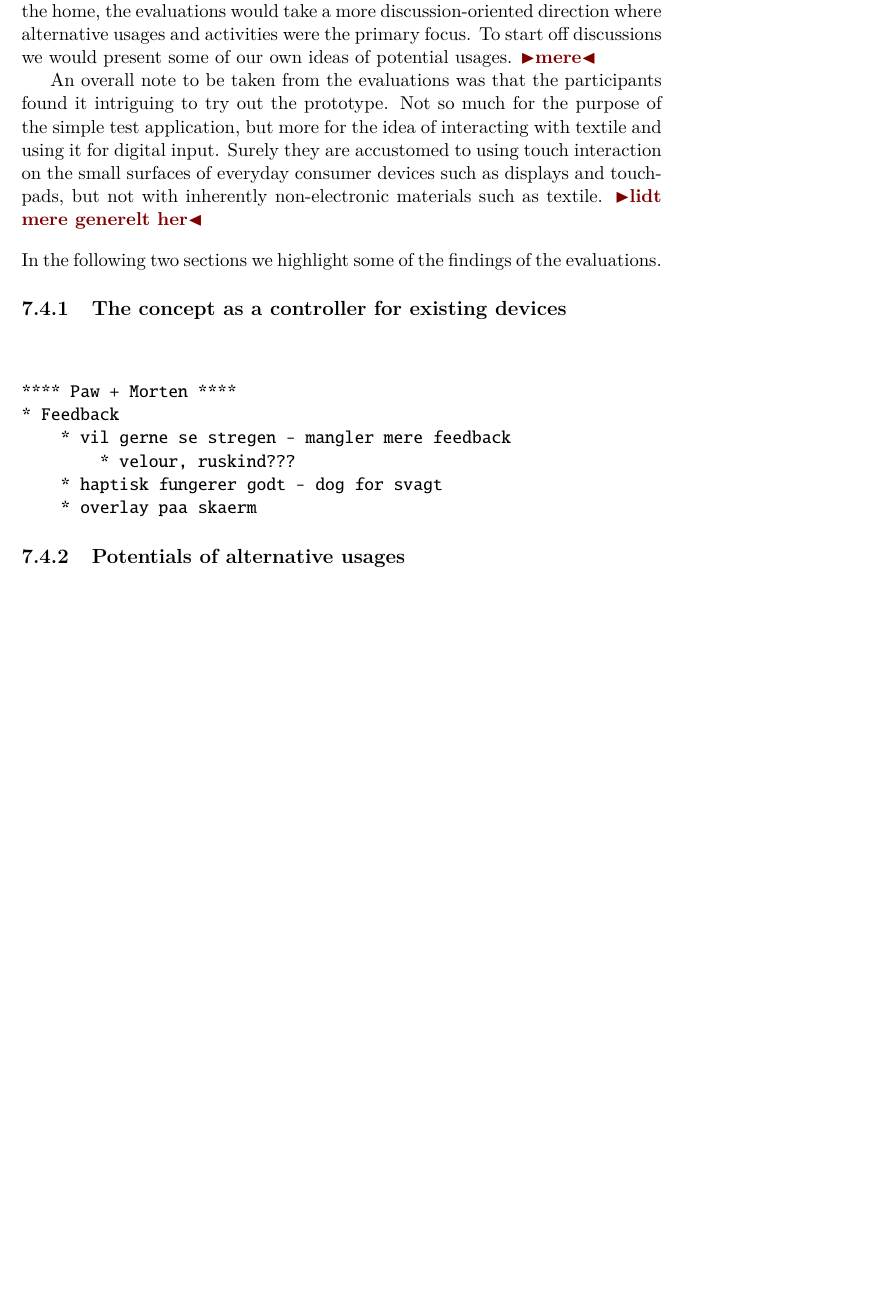
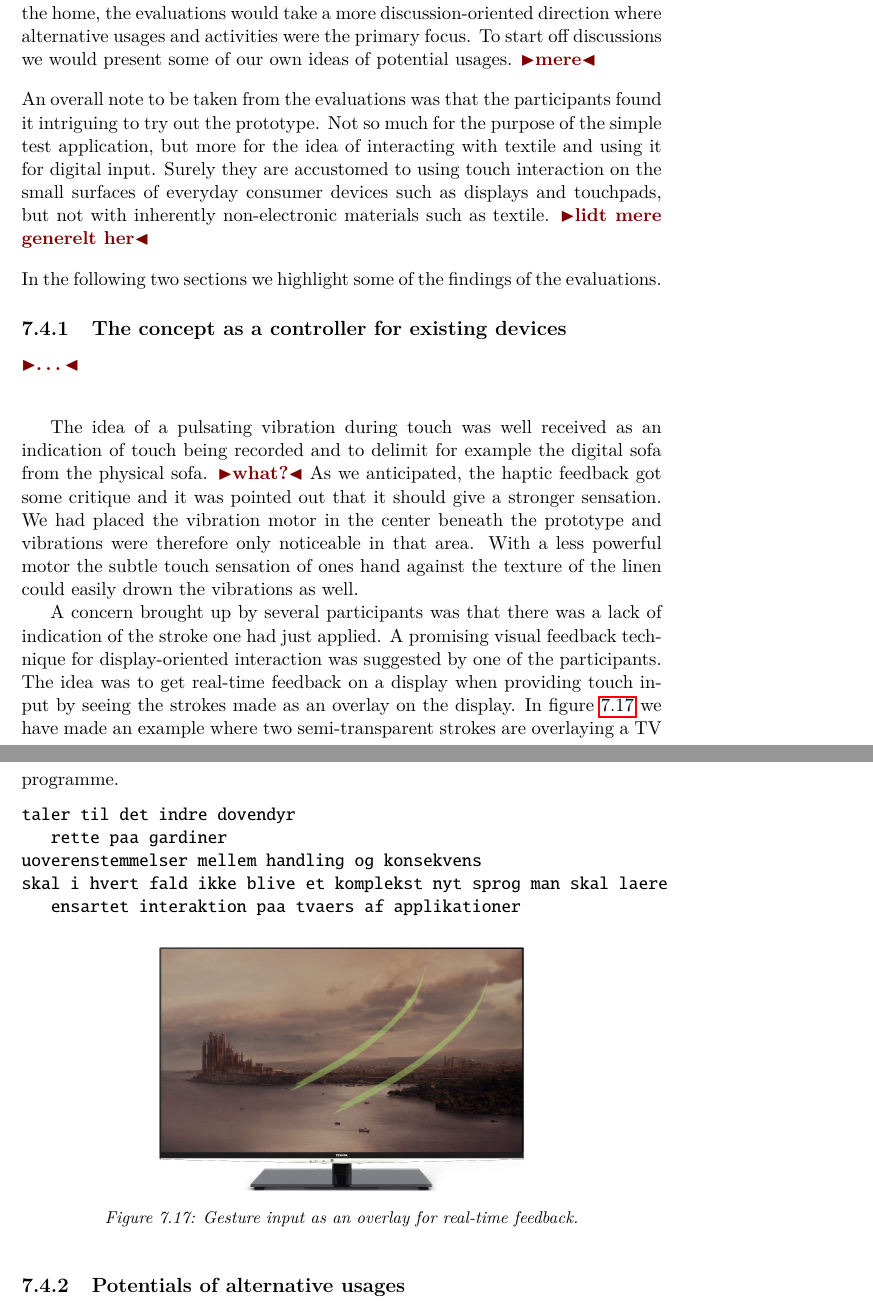
Before and after one commit to stefanbugge/thesis, a LaTeX thesis (thesis.tex, which reads textiletouch/evaluation.tex): part of page 75 of 96 before the commit and two parts of pages 75 and 76 of 97 after it, the two joined at a grey line, cut so that both start at the same text, the shorter picture padded with empty space. Compiled offline with pdfLaTeX.

Commit message:
evaluation update

```diff
--- a/textiletouch/evaluation.tex
+++ b/textiletouch/evaluation.tex
@@ -19,7 +19,7 @@ From there on the basics of interaction were understood and further discussions
 Moving on from looking at the potentials of controlling existing devices of the home, the evaluations would take a more discussion-oriented direction where alternative usages and activities were the primary focus.
 To start off discussions we would present some of our own ideas of potential usages.
 \todo{mere}
-
+\blank
 An overall note to be taken from the evaluations was that the participants found it intriguing to try out the prototype.
 Not so much for the purpose of the simple test application, but more for the idea of interacting with textile and using it for digital input.
 Surely they are accustomed to using touch interaction on the small surfaces of everyday consumer devices such as displays and touchpads, but not with inherently non-electronic materials such as textile. \todo{lidt mere generelt her}
@@ -27,17 +27,34 @@ Surely they are accustomed to using touch interaction on the small surfaces of e
 In the following two sections we highlight some of the findings of the evaluations.
 
 \subsection{The concept as a controller for existing devices}
+\todo{\dots}
+\blank
+
+The idea of a pulsating vibration during touch was well received as an indication of touch being recorded and to delimit for example the digital sofa from the physical sofa. \todo{what?}
+As we anticipated, the haptic feedback got some critique and it was pointed out that it should give a stronger sensation.
+We had placed the vibration motor in the center beneath the prototype and vibrations were therefore only noticeable in that area.
+With a less powerful motor the subtle touch sensation of ones hand against the texture of the linen could easily drown the vibrations as well.
+
+A concern brought up by several participants was that there was a lack of indication of the stroke one had just applied.
+A promising visual feedback technique for display-oriented interaction was suggested by one of the participants.
+The idea was to get real-time feedback on a display when providing touch input by seeing the strokes made as an overlay on the display.
+In figure~\ref{fig:textiletouch:eval:overlay} we have made an example where two semi-transparent strokes are overlaying a TV programme.
 
 \begin{verbatim}
+taler til det indre dovendyr
+   rette paa gardiner
+uoverenstemmelser mellem handling og konsekvens
+skal i hvert fald ikke blive et komplekst nyt sprog man skal laere
+   ensartet interaktion paa tvaers af applikationer
+\end{verbatim}
 
-
-**** Paw + Morten ****
-* Feedback
-    * vil gerne se stregen - mangler mere feedback
-        * velour, ruskind???
-    * haptisk fungerer godt - dog for svagt
-    * overlay paa skaerm
-\end{verbatim}
+\begin{figure}[h]
+	\centering
+  		\includegraphics[width=3in]{figures/touch/evaluation/gesture_overlay}
+	\caption[Gesture input as an overlay for real-time feedback.]
+   {Gesture input as an overlay for real-time feedback.}
+   \label{fig:textiletouch:eval:overlay}
+\end{figure}
 
 \subsection{Potentials of alternative usages}
 
```
Also changed, not shown: figures/touch/evaluation/gesture_overlay.jpg (added).
